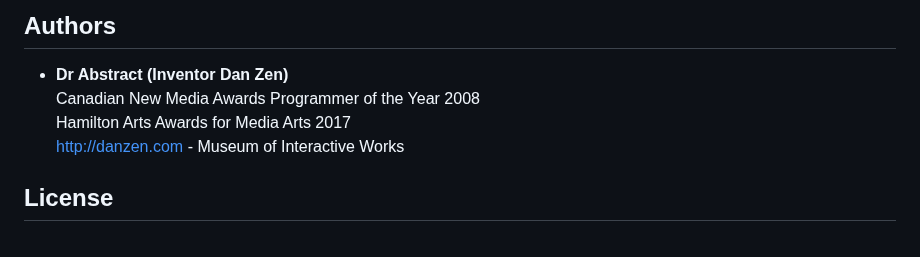
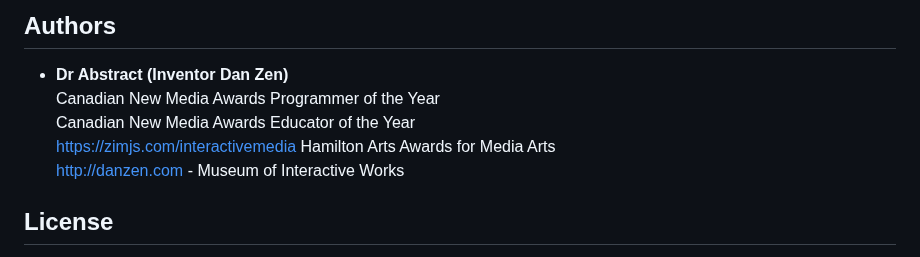
Before and after one commit to danzen/zimjs, a Markdown page: README.md, the part around one of its changes. Drawn GitHub-style.

```diff
--- a/README.md
+++ b/README.md
@@ -95,8 +336,10 @@ https://createjs.com
 
 ## Authors
 * **Dr Abstract (Inventor Dan Zen)**<br>
-Canadian New Media Awards Programmer of the Year 2008<br>
-Hamilton Arts Awards for Media Arts 2017<br>
+Canadian New Media Awards Programmer of the Year<br>
+Canadian New Media Awards Educator of the Year<br>
+https://zimjs.com/interactivemedia
+Hamilton Arts Awards for Media Arts<br>
 http://danzen.com - Museum of Interactive Works
 
 ## License
```
Also changed, not shown: other parts of README.md (+254 -13 lines).
